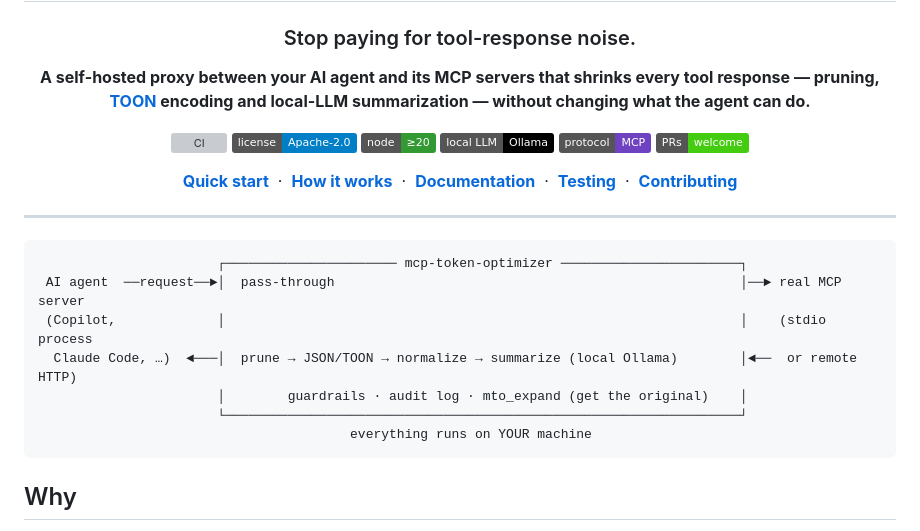
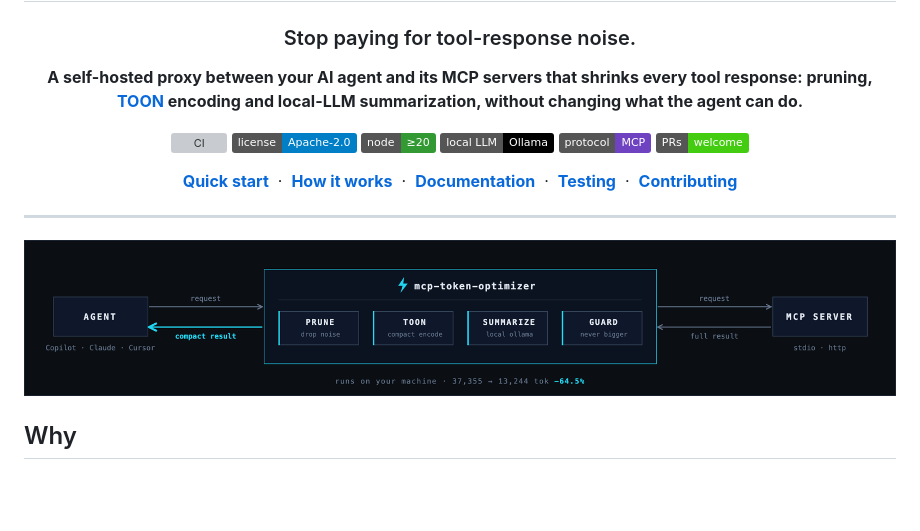
Before and after one commit to shubhamcodess/mcp-token-optimizer, a Markdown page: README.md, the part around the change. Drawn GitHub-style; pictures changed too: docs/architecture.png (added); badges without logos; blank space fills up the shorter version; grey boxes are pictures that could not be loaded.

Commit message:
docs: replace ASCII diagram with a sharp architecture image
Add docs/architecture.svg and a rendered PNG, reference it from the README hero, and remove em dashes from the README tagline.

````diff
--- a/README.md
+++ b/README.md
@@ -4,7 +4,7 @@
 
 ### Stop paying for tool-response noise.
 
-**A self-hosted proxy between your AI agent and its MCP servers that shrinks every tool response — pruning, [TOON](https://github.com/toon-format/toon) encoding and local-LLM summarization — without changing what the agent can do.**
+**A self-hosted proxy between your AI agent and its MCP servers that shrinks every tool response: pruning, [TOON](https://github.com/toon-format/toon) encoding and local-LLM summarization, without changing what the agent can do.**
 
 [![CI](https://github.com/shubhamcodess/mcp-token-optimizer/actions/workflows/ci.yml/badge.svg)](https://github.com/shubhamcodess/mcp-token-optimizer/actions/workflows/ci.yml)
 [![License: Apache-2.0](https://img.shields.io/badge/license-Apache--2.0-blue.svg)](LICENSE)
@@ -19,15 +19,9 @@
 
 ---
 
-```
-                       ┌────────────────────── mcp-token-optimizer ───────────────────────┐
- AI agent  ──request──►│  pass-through                                                    │──► real MCP server
- (Copilot,             │                                                                  │    (stdio process
-  Claude Code, …)  ◄───│  prune → JSON/TOON → normalize → summarize (local Ollama)        │◄──  or remote HTTP)
-                       │        guardrails · audit log · mto_expand (get the original)    │
-                       └──────────────────────────────────────────────────────────────────┘
-                                        everything runs on YOUR machine
-```
+<p align="center">
+  <img src="docs/architecture.png" alt="The AI agent talks to mcp-token-optimizer, which prunes, TOON-encodes, summarizes and guards each MCP tool result before returning a compact result; everything runs on your machine." width="900">
+</p>
 
 ## Why
 
````
Also changed, not shown: 1 other file.
